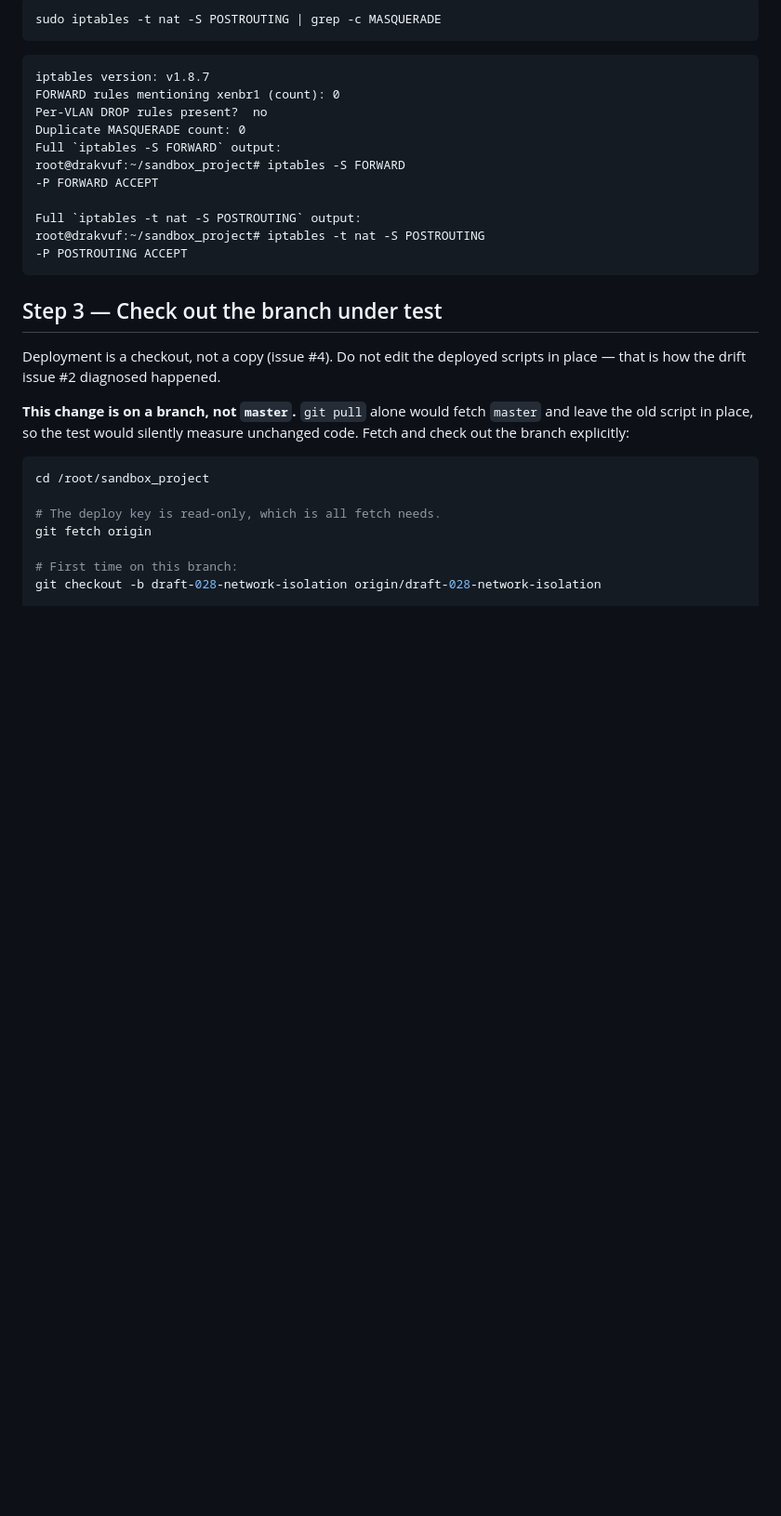
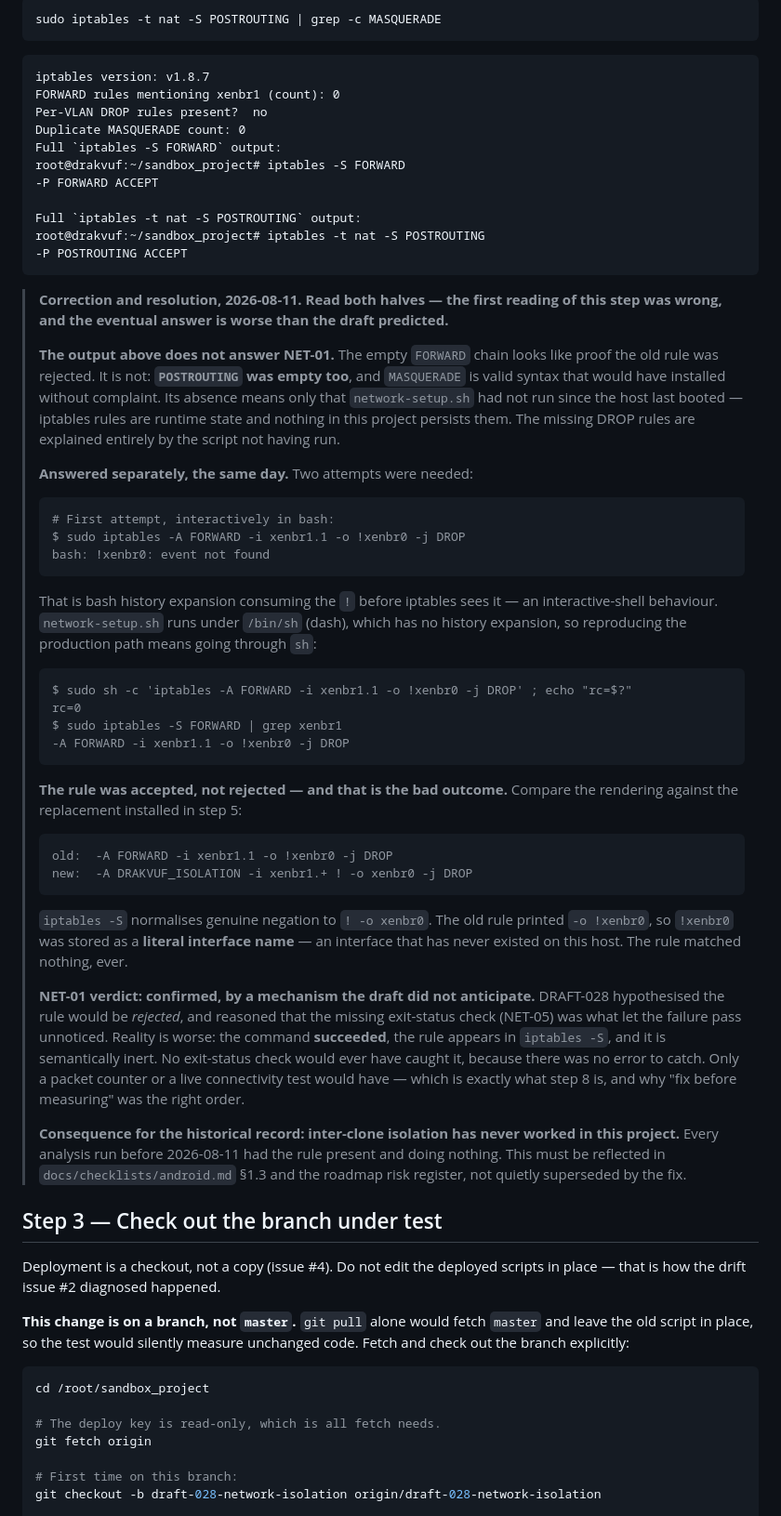
Before and after one commit to evilbootloader/drakvuf-multios-sandbox, a Markdown page: docs/runbooks/deploy-network-isolation.md, the part around one of its changes. Shown at 93% size. Rendered like a GitHub page; blank space fills up the shorter version.

Commit message:
Correct the NET-01 reading; the rule installed and did nothing
Two corrections to the transcript, in order.

First, the claim in 782d4cf that step 2 answered NET-01 was wrong. The
empty FORWARD chain looked like proof the old rule was rejected, but
POSTROUTING was empty too -- and MASQUERADE is valid syntax that would
have installed without complaint. Its absence means only that
network-setup.sh had not run since the host last booted. iptables rules
are runtime state and nothing here persists them, so the missing DROP
rules were explained entirely by the script not having run.

Second, NET-01 tested separately and the answer is worse than DRAFT-028
predicted. The draft hypothesised the rule would be rejected, and
reasoned that the missing exit-status check was what let the failure pass
unnoticed. It was not rejected:

  $ sudo sh -c 'iptables -A FORWARD -i xenbr1.1 -o !xenbr0 -j DROP'; echo $?
  rc=0
  $ sudo iptables -S FORWARD | grep xenbr1
  -A FORWARD -i xenbr1.1 -o !xenbr0 -j DROP

iptables -S normalises genuine negation to `! -o xenbr0`, which is how
the replacement rule renders. This one printed `-o !xenbr0`, so `!xenbr0`
was stored as a literal interface name -- one that has never existed on
this host. The rule matched nothing, ever.

So the command succeeded, the rule was visible in iptables -S, and it was
semantically inert. No exit-status check would have caught it because
there was no error to catch. Only a packet counter or a live connectivity
test would have, which is what step 8 is.

Inter-clone isolation has never worked in this project. Every analysis
run before 2026-08-11 had the rule present and doing nothing. That needs
recording in docs/checklists/android.md section 1.3 and the roadmap risk
register rather than being quietly superseded by the fix.

Worth keeping for whoever tests this next: the first attempt ran
interactively in bash and returned `bash: !xenbr0: event not found`.
That is history expansion eating the `!`, not an iptables error --
network-setup.sh runs under dash, which has none, so reproducing the
production path requires going through sh -c.

Co-Authored-By: Claude Opus 5 <noreply@anthropic.com>

````diff
--- a/docs/runbooks/deploy-network-isolation.md
+++ b/docs/runbooks/deploy-network-isolation.md
@@ -144,6 +148,67 @@ Full `iptables -t nat -S POSTROUTING` output:
 root@drakvuf:~/sandbox_project# iptables -t nat -S POSTROUTING
 -P POSTROUTING ACCEPT
 ```
+
+> **Correction and resolution, 2026-08-11. Read both halves — the first
+> reading of this step was wrong, and the eventual answer is worse than
+> the draft predicted.**
+>
+> **The output above does not answer NET-01.** The empty `FORWARD` chain
+> looks like proof the old rule was rejected. It is not: **`POSTROUTING`
+> was empty too**, and `MASQUERADE` is valid syntax that would have
+> installed without complaint. Its absence means only that
+> `network-setup.sh` had not run since the host last booted — iptables
+> rules are runtime state and nothing in this project persists them. The
+> missing DROP rules are explained entirely by the script not having run.
+>
+> **Answered separately, the same day.** Two attempts were needed:
+>
+> ```text
+> # First attempt, interactively in bash:
+> $ sudo iptables -A FORWARD -i xenbr1.1 -o !xenbr0 -j DROP
+> bash: !xenbr0: event not found
+> ```
+>
+> That is bash history expansion consuming the `!` before iptables sees
+> it — an interactive-shell behaviour. `network-setup.sh` runs under
+> `/bin/sh` (dash), which has no history expansion, so reproducing the
+> production path means going through `sh`:
+>
+> ```text
+> $ sudo sh -c 'iptables -A FORWARD -i xenbr1.1 -o !xenbr0 -j DROP' ; echo "rc=$?"
+> rc=0
+> $ sudo iptables -S FORWARD | grep xenbr1
+> -A FORWARD -i xenbr1.1 -o !xenbr0 -j DROP
+> ```
+>
+> **The rule was accepted, not rejected — and that is the bad outcome.**
+> Compare the rendering against the replacement installed in step 5:
+>
+> ```text
+> old:  -A FORWARD -i xenbr1.1 -o !xenbr0 -j DROP
+> new:  -A DRAKVUF_ISOLATION -i xenbr1.+ ! -o xenbr0 -j DROP
+> ```
+>
+> `iptables -S` normalises genuine negation to `! -o xenbr0`. The old rule
+> printed `-o !xenbr0`, so `!xenbr0` was stored as a **literal interface
+> name** — an interface that has never existed on this host. The rule
+> matched nothing, ever.
+>
+> **NET-01 verdict: confirmed, by a mechanism the draft did not
+> anticipate.** DRAFT-028 hypothesised the rule would be *rejected*, and
+> reasoned that the missing exit-status check (NET-05) was what let the
+> failure pass unnoticed. Reality is worse: the command **succeeded**, the
+> rule appears in `iptables -S`, and it is semantically inert. No
+> exit-status check would ever have caught it, because there was no error
+> to catch. Only a packet counter or a live connectivity test would have —
+> which is exactly what step 8 is, and why "fix before measuring" was the
+> right order.
+>
+> **Consequence for the historical record: inter-clone isolation has never
+> worked in this project.** Every analysis run before 2026-08-11 had the
+> rule present and doing nothing. This must be reflected in
+> `docs/checklists/android.md` §1.3 and the roadmap risk register, not
+> quietly superseded by the fix.
 
 ## Step 3 — Check out the branch under test
 
````
Also changed, not shown: other parts of docs/runbooks/deploy-network-isolation.md (+9 -5 lines).
